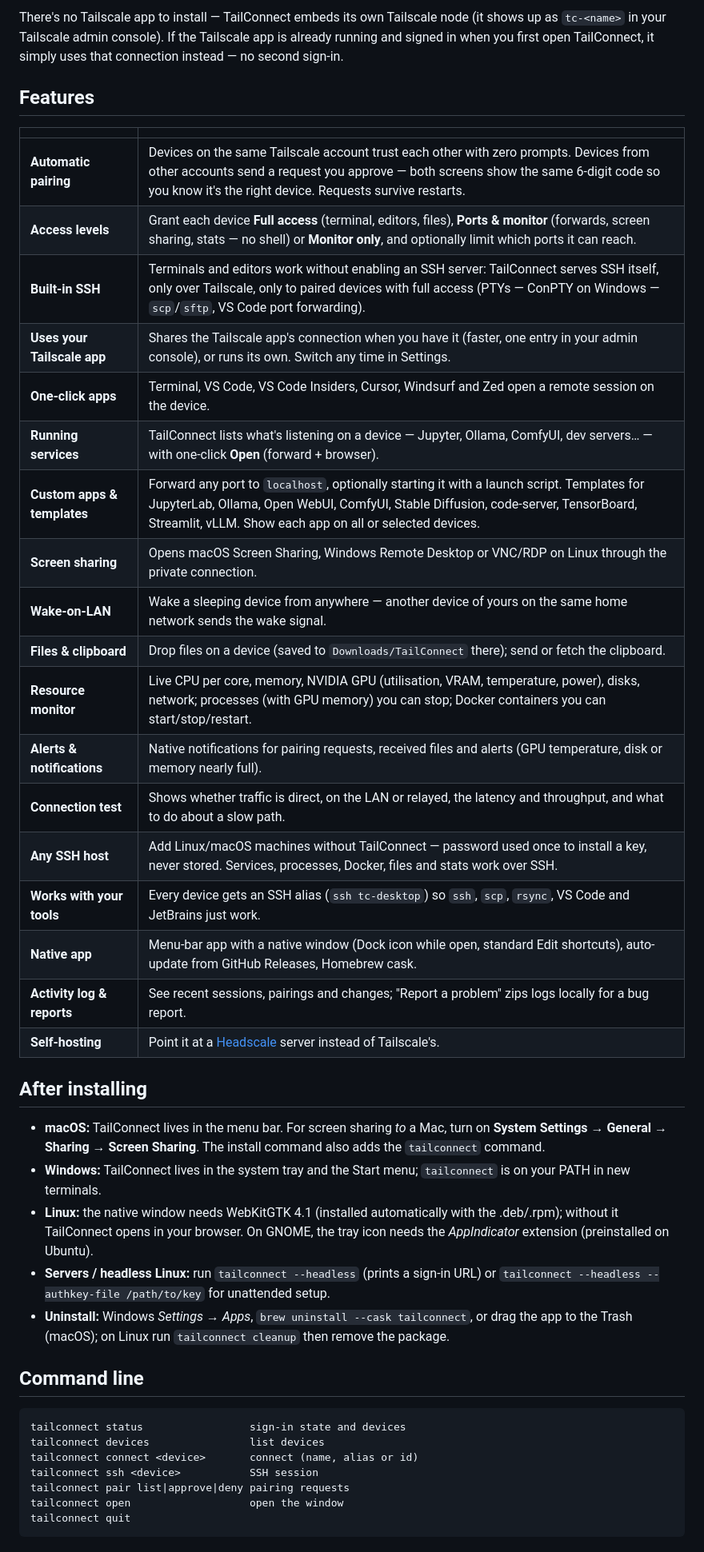
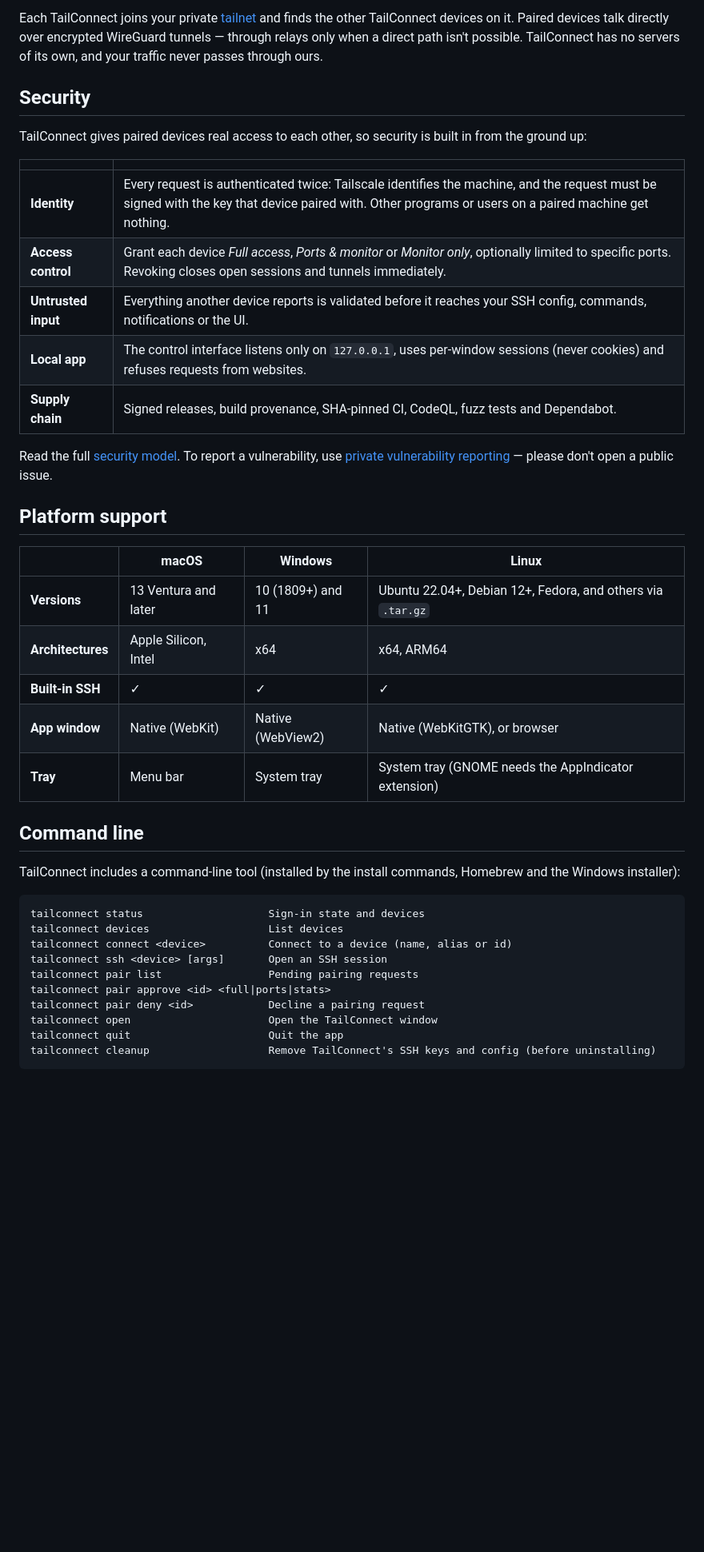
Before and after one commit to imbikramsaha/TailConnect, a Markdown page: README.md, the part around one of its changes. Shown at 80% size. Drawn GitHub-style; blank space fills up the shorter version.

````diff
--- a/README.md
+++ b/README.md
@@ -52,46 +130,44 @@ The commands detect your system, download the right file, **verify its checksum*
 
-There's no Tailscale app to install — TailConnect embeds its own Tailscale node (it shows up as `tc-<name>` in your Tailscale admin console). If the Tailscale app is already running and signed in when you first open TailConnect, it simply uses that connection instead — no second sign-in.
+Each TailConnect joins your private [tailnet](https://tailscale.com/kb/1136/tailnet) and finds the other TailConnect devices on it. Paired devices talk directly over encrypted WireGuard tunnels — through relays only when a direct path isn't possible. TailConnect has no servers of its own, and your traffic never passes through ours.
 
-## Features
+## Security
+
+TailConnect gives paired devices real access to each other, so security is built in from the ground up:
 
 | | |
 |---|---|
-| **Automatic pairing** | Devices on the same Tailscale account trust each other with zero prompts. Devices from other accounts send a request you approve — both screens show the same 6-digit code so you know it's the right device. Requests survive restarts. |
-| **Access levels** | Grant each device **Full access** (terminal, editors, files), **Ports & monitor** (forwards, screen sharing, stats — no shell) or **Monitor only**, and optionally limit which ports it can reach. |
-| **Built-in SSH** | Terminals and editors work without enabling an SSH server: TailConnect serves SSH itself, only over Tailscale, only to paired devices with full access (PTYs — ConPTY on Windows — `scp`/`sftp`, VS Code port forwarding). |
-| **Uses your Tailscale app** | Shares the Tailscale app's connection when you have it (faster, one entry in your admin console), or runs its own. Switch any time in Settings. |
-| **One-click apps** | Terminal, VS Code, VS Code Insiders, Cursor, Windsurf and Zed open a remote session on the device. |
-| **Running services** | TailConnect lists what's listening on a device — Jupyter, Ollama, ComfyUI, dev servers… — with one-click **Open** (forward + browser). |
-| **Custom apps & templates** | Forward any port to `localhost`, optionally starting it with a launch script. Templates for JupyterLab, Ollama, Open WebUI, ComfyUI, Stable Diffusion, code-server, TensorBoard, Streamlit, vLLM. Show each app on all or selected devices. |
-| **Screen sharing** | Opens macOS Screen Sharing, Windows Remote Desktop or VNC/RDP on Linux through the private connection. |
-| **Wake-on-LAN** | Wake a sleeping device from anywhere — another device of yours on the same home network sends the wake signal. |
-| **Files & clipboard** | Drop files on a device (saved to `Downloads/TailConnect` there); send or fetch the clipboard. |
-| **Resource monitor** | Live CPU per core, memory, NVIDIA GPU (utilisation, VRAM, temperature, power), disks, network; processes (with GPU memory) you can stop; Docker containers you can start/stop/restart. |
-| **Alerts & notifications** | Native notifications for pairing requests, received files and alerts (GPU temperature, disk or memory nearly full). |
-| **Connection test** | Shows whether traffic is direct, on the LAN or relayed, the latency and throughput, and what to do about a slow path. |
-| **Any SSH host** | Add Linux/macOS machines without TailConnect — password used once to install a key, never stored. Services, processes, Docker, files and stats work over SSH. |
-| **Works with your tools** | Every device gets an SSH alias (`ssh tc-desktop`) so `ssh`, `scp`, `rsync`, VS Code and JetBrains just work. |
-| **Native app** | Menu-bar app with a native window (Dock icon while open, standard Edit shortcuts), auto-update from GitHub Releases, Homebrew cask. |
-| **Activity log & reports** | See recent sessions, pairings and changes; "Report a problem" zips logs locally for a bug report. |
-| **Self-hosting** | Point it at a [Headscale](https://headscale.net) server instead of Tailscale's. |
+| **Identity** | Every request is authenticated twice: Tailscale identifies the machine, and the request must be signed with the key that device paired with. Other programs or users on a paired machine get nothing. |
+| **Access control** | Grant each device *Full access*, *Ports & monitor* or *Monitor only*, optionally limited to specific ports. Revoking closes open sessions and tunnels immediately. |
+| **Untrusted input** | Everything another device reports is validated before it reaches your SSH config, commands, notifications or the UI. |
+| **Local app** | The control interface listens only on `127.0.0.1`, uses per-window sessions (never cookies) and refuses requests from websites. |
+| **Supply chain** | Signed releases, build provenance, SHA-pinned CI, CodeQL, fuzz tests and Dependabot. |
 
-## After installing
+Read the full [security model](SECURITY.md). To report a vulnerability, use [private vulnerability reporting](https://github.com/imbikramsaha/TailConnect/security/advisories/new) — please don't open a public issue.
 
-- **macOS:** TailConnect lives in the menu bar. For screen sharing *to* a Mac, turn on **System Settings → General → Sharing → Screen Sharing**. The install command also adds the `tailconnect` command.
-- **Windows:** TailConnect lives in the system tray and the Start menu; `tailconnect` is on your PATH in new terminals.
-- **Linux:** the native window needs WebKitGTK 4.1 (installed automatically with the .deb/.rpm); without it TailConnect opens in your browser. On GNOME, the tray icon needs the *AppIndicator* extension (preinstalled on Ubuntu).
-- **Servers / headless Linux:** run `tailconnect --headless` (prints a sign-in URL) or `tailconnect --headless --authkey-file /path/to/key` for unattended setup.
-- **Uninstall:** Windows *Settings → Apps*, `brew uninstall --cask tailconnect`, or drag the app to the Trash (macOS); on Linux run `tailconnect cleanup` then remove the package.
+## Platform support
+
+| | macOS | Windows | Linux |
+|---|---|---|---|
+| **Versions** | 13 Ventura and later | 10 (1809+) and 11 | Ubuntu 22.04+, Debian 12+, Fedora, and others via `.tar.gz` |
+| **Architectures** | Apple Silicon, Intel | x64 | x64, ARM64 |
+| **Built-in SSH** | ✓ | ✓ | ✓ |
+| **App window** | Native (WebKit) | Native (WebView2) | Native (WebKitGTK), or browser |
+| **Tray** | Menu bar | System tray | System tray (GNOME needs the AppIndicator extension) |
 
 ## Command line
 
-```
-tailconnect status                 sign-in state and devices
-tailconnect devices                list devices
-tailconnect connect <device>       connect (name, alias or id)
-tailconnect ssh <device>           SSH session
-tailconnect pair list|approve|deny pairing requests
-tailconnect open                   open the window
-tailconnect quit
+TailConnect includes a command-line tool (installed by the install commands, Homebrew and the Windows installer):
+
+```text
+tailconnect status                    Sign-in state and devices
+tailconnect devices                   List devices
+tailconnect connect <device>          Connect to a device (name, alias or id)
+tailconnect ssh <device> [args]       Open an SSH session
+tailconnect pair list                 Pending pairing requests
+tailconnect pair approve <id> <full|ports|stats>
+tailconnect pair deny <id>            Decline a pairing request
+tailconnect open                      Open the TailConnect window
+tailconnect quit                      Quit the app
+tailconnect cleanup                   Remove TailConnect's SSH keys and config (before uninstalling)
 ```
 
````
Also changed, not shown: other parts of README.md (+144 -88 lines), CONTRIBUTING.md (added, +36 -0 lines), docs/DEVELOPMENT.md (added, +88 -0 lines), docs/assets/logo.png (added), docs/assets/screenshot-dark.png (added), docs/assets/screenshot-light.png (added), 1 other file.
